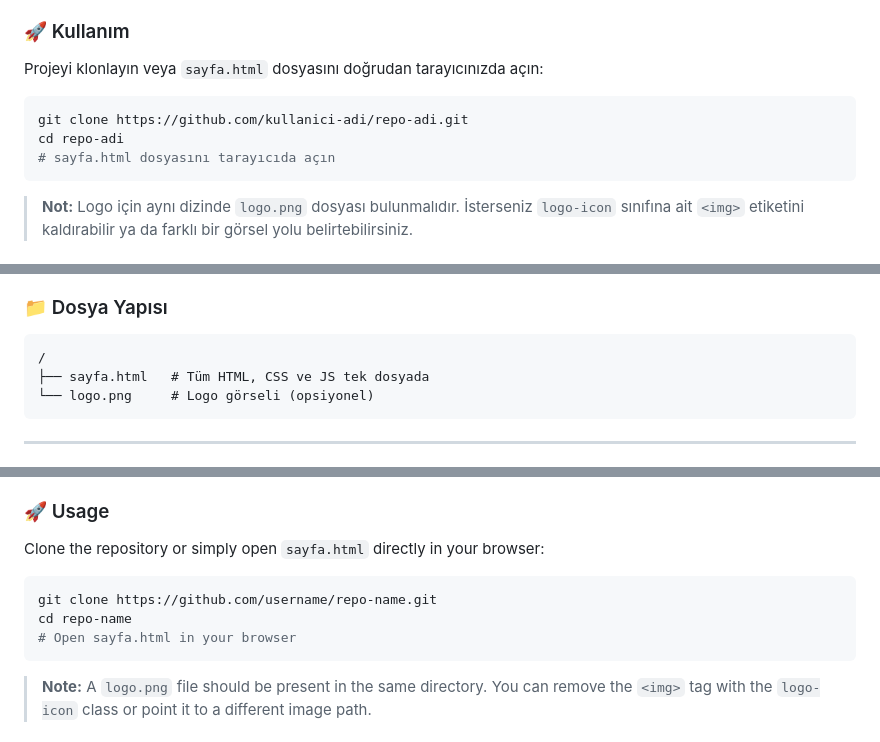
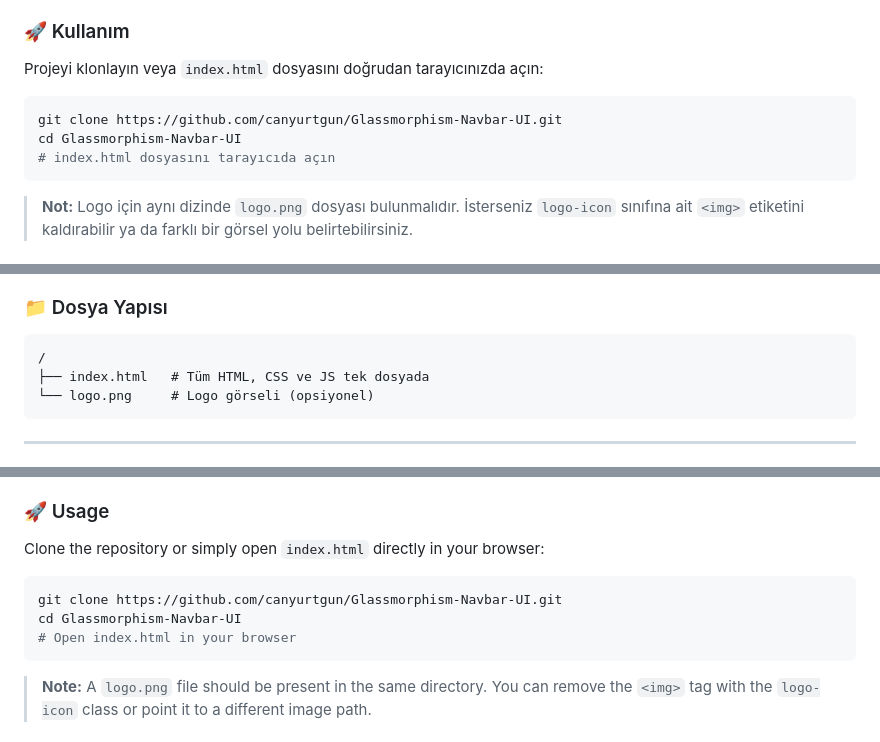
Before and after one commit to canyurtgun/Glassmorphism-Navbar-UI, a Markdown page: README.md, 3 parts joined by grey strips. Drawn GitHub-style.

Commit message:
Update README to reflect index.html changes

````diff
--- a/README.md
+++ b/README.md
@@ -35,12 +35,12 @@ Bu proje, saf **HTML, CSS ve Vanilla JavaScript** kullanılarak sıfırdan inşa
 
 ### 🚀 Kullanım
 
-Projeyi klonlayın veya `sayfa.html` dosyasını doğrudan tarayıcınızda açın:
+Projeyi klonlayın veya `index.html` dosyasını doğrudan tarayıcınızda açın:
 
 ```bash
-git clone https://github.com/kullanici-adi/repo-adi.git
-cd repo-adi
-# sayfa.html dosyasını tarayıcıda açın
+git clone https://github.com/canyurtgun/Glassmorphism-Navbar-UI.git
+cd Glassmorphism-Navbar-UI
+# index.html dosyasını tarayıcıda açın
 ```
 
 > **Not:** Logo için aynı dizinde `logo.png` dosyası bulunmalıdır. İsterseniz `logo-icon` sınıfına ait `<img>` etiketini kaldırabilir ya da farklı bir görsel yolu belirtebilirsiniz.
@@ -58,7 +58,7 @@ cd repo-adi
 
 ```
 /
-├── sayfa.html   # Tüm HTML, CSS ve JS tek dosyada
+├── index.html   # Tüm HTML, CSS ve JS tek dosyada
 └── logo.png     # Logo görseli (opsiyonel)
 ```
 
@@ -83,12 +83,12 @@ This project is a modern **glassmorphism navbar** component built from scratch u
 
 ### 🚀 Usage
 
-Clone the repository or simply open `sayfa.html` directly in your browser:
+Clone the repository or simply open `index.html` directly in your browser:
 
 ```bash
-git clone https://github.com/username/repo-name.git
-cd repo-name
-# Open sayfa.html in your browser
+git clone https://github.com/canyurtgun/Glassmorphism-Navbar-UI.git
+cd Glassmorphism-Navbar-UI
+# Open index.html in your browser
 ```
 
 > **Note:** A `logo.png` file should be present in the same directory. You can remove the `<img>` tag with the `logo-icon` class or point it to a different image path.
````
Also changed, not shown: other parts of README.md (+1 -1 lines).
